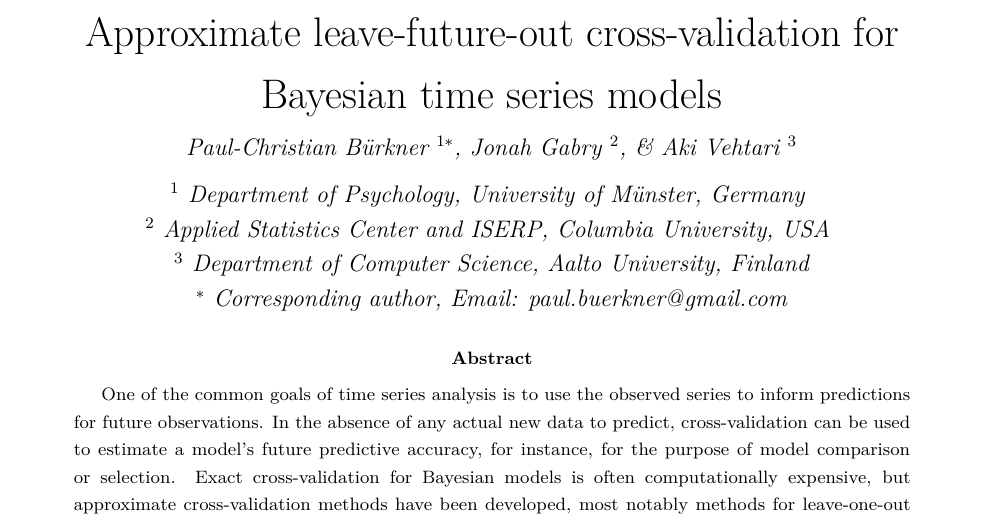
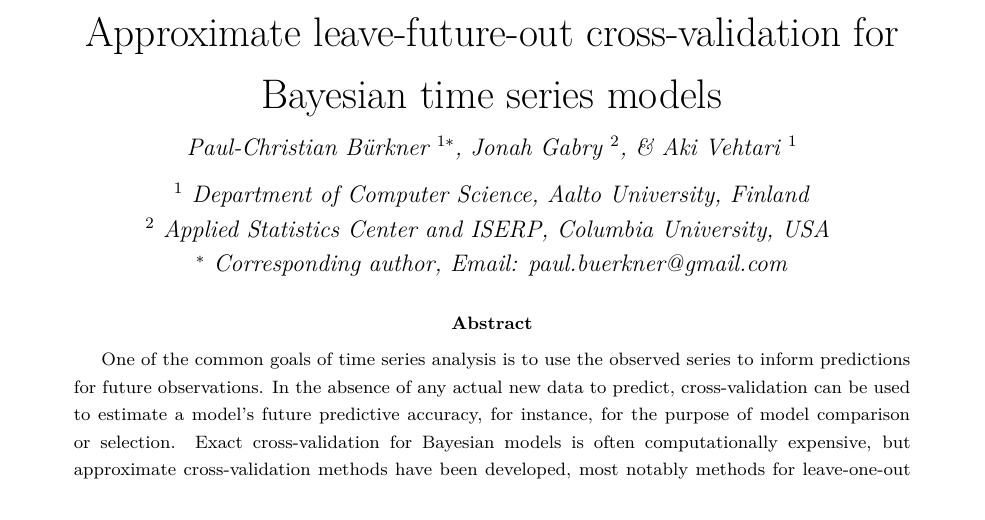
Before and after one commit to paul-buerkner/LFO-CV-paper, an R Markdown document (LFO-CV.Rmd): part of page 1 of 24, cut so that both start at the same text. The pictures show the output file LFO-CV.pdf that the author committed with the source.

Commit message:
update affiliation

```diff
--- a/LFO-CV.Rmd
+++ b/LFO-CV.Rmd
@@ -1,10 +1,9 @@
 ---
 title: "Approximate leave-future-out cross-validation for Bayesian time series models"
-author: "Paul-Christian Bürkner $^{1*}$, Jonah Gabry $^2$, & Aki Vehtari $^3$"
+author: "Paul-Christian Bürkner $^{1*}$, Jonah Gabry $^2$, & Aki Vehtari $^1$"
 date: |
-  $^1$ Department of Psychology, University of Münster, Germany \break
+  $^1$ Department of Computer Science, Aalto University, Finland\break
   $^2$ Applied Statistics Center and ISERP, Columbia University, USA \break
-  $^3$ Department of Computer Science, Aalto University, Finland\break
   $^*$ Corresponding author, Email: paul.buerkner@gmail.com
 abstract: |
   One of the common goals of time series analysis is to use the observed series
```
Also changed, not shown: LFO-CV.pdf.
